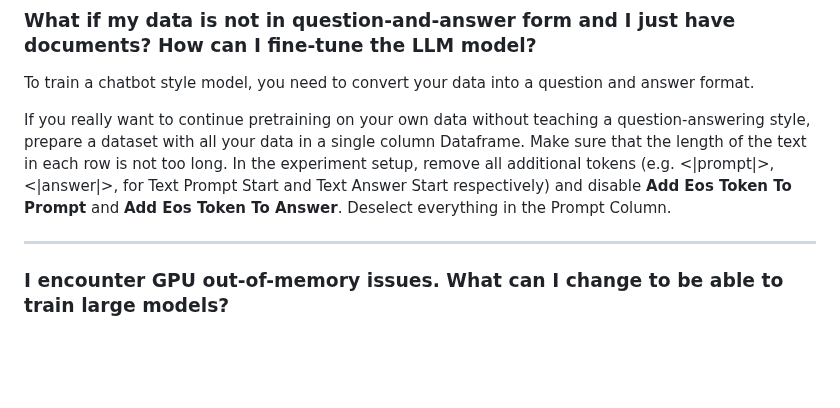
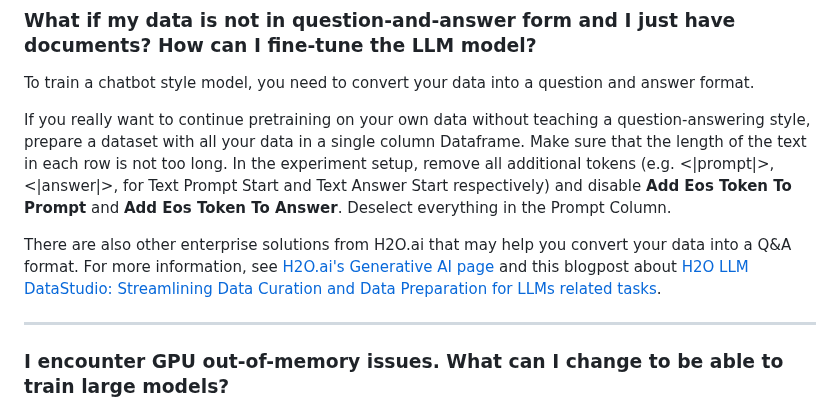
Before and after one commit to h2oai/h2o-llmstudio, a Markdown page: documentation/docs/faqs.md, the part around the change. Drawn GitHub-style; blank space fills up the shorter version.

Commit message:
provide-generic-link-to-datastudio

```diff
--- a/documentation/docs/faqs.md
+++ b/documentation/docs/faqs.md
@@ -23,6 +23,8 @@ The majority of the LLM backbones are trained on a very similar corpus of data.
 To train a chatbot style model, you need to convert your data into a question and answer format.
 
 If you really want to continue pretraining on your own data without teaching a question-answering style, prepare a dataset with all your data in a single column Dataframe. Make sure that the length of the text in each row is not too long. In the experiment setup, remove all additional tokens (e.g. <|prompt|>, <|answer|>, for Text Prompt Start and Text Answer Start respectively) and disable **Add Eos Token To Prompt** and **Add Eos Token To Answer**. Deselect everything in the Prompt Column.
+
+There are also other enterprise solutions from H2O.ai that may help you convert your data into a Q&A format. For more information, see [H2O.ai's Generative AI page](https://h2o.ai/) and this blogpost about [H2O LLM DataStudio: Streamlining Data Curation and Data Preparation for LLMs related tasks](https://blog.h2o.ai/blog/streamlining-data-preparation-for-fine-tuning-of-large-language-models/).
 
 ---
 
```
Also changed, not shown: 1 other file.
